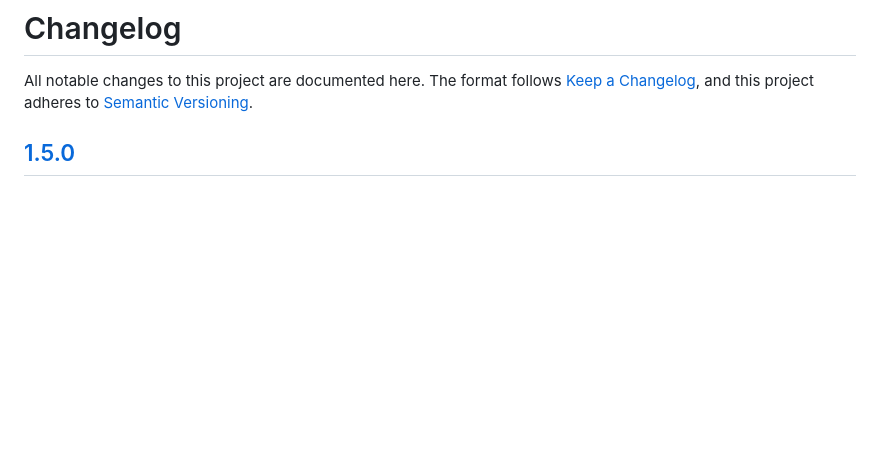
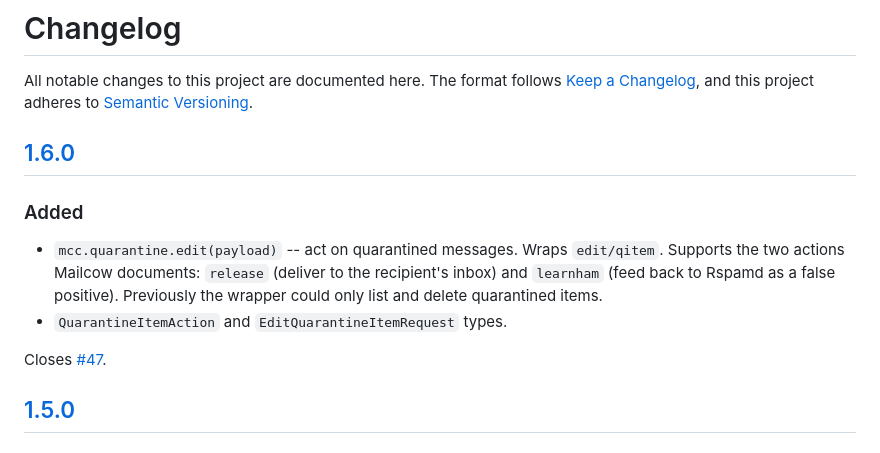
Before and after one commit to JustSamuel/ts-mailcow-api, a Markdown page: CHANGELOG.md, the part around one of its changes. Drawn GitHub-style; blank space fills up the shorter version.

Commit message:
docs: 1.6.0 changelog entry
Co-Authored-By: Claude Opus 4.7 (1M context) <noreply@anthropic.com>

```diff
--- a/CHANGELOG.md
+++ b/CHANGELOG.md
@@ -3,6 +3,18 @@
 All notable changes to this project are documented here. The format follows
 [Keep a Changelog](https://keepachangelog.com/en/1.1.0/), and this project
 adheres to [Semantic Versioning](https://semver.org/spec/v2.0.0.html).
+
+## [1.6.0]
+
+### Added
+- `mcc.quarantine.edit(payload)` -- act on quarantined messages. Wraps
+  `edit/qitem`. Supports the two actions Mailcow documents: `release`
+  (deliver to the recipient's inbox) and `learnham` (feed back to
+  Rspamd as a false positive). Previously the wrapper could only list
+  and delete quarantined items.
+- `QuarantineItemAction` and `EditQuarantineItemRequest` types.
+
+Closes [#47](https://github.com/JustSamuel/ts-mailcow-api/issues/47).
 
 ## [1.5.0]
 
```
Also changed, not shown: other parts of CHANGELOG.md (+1 -0 lines).
